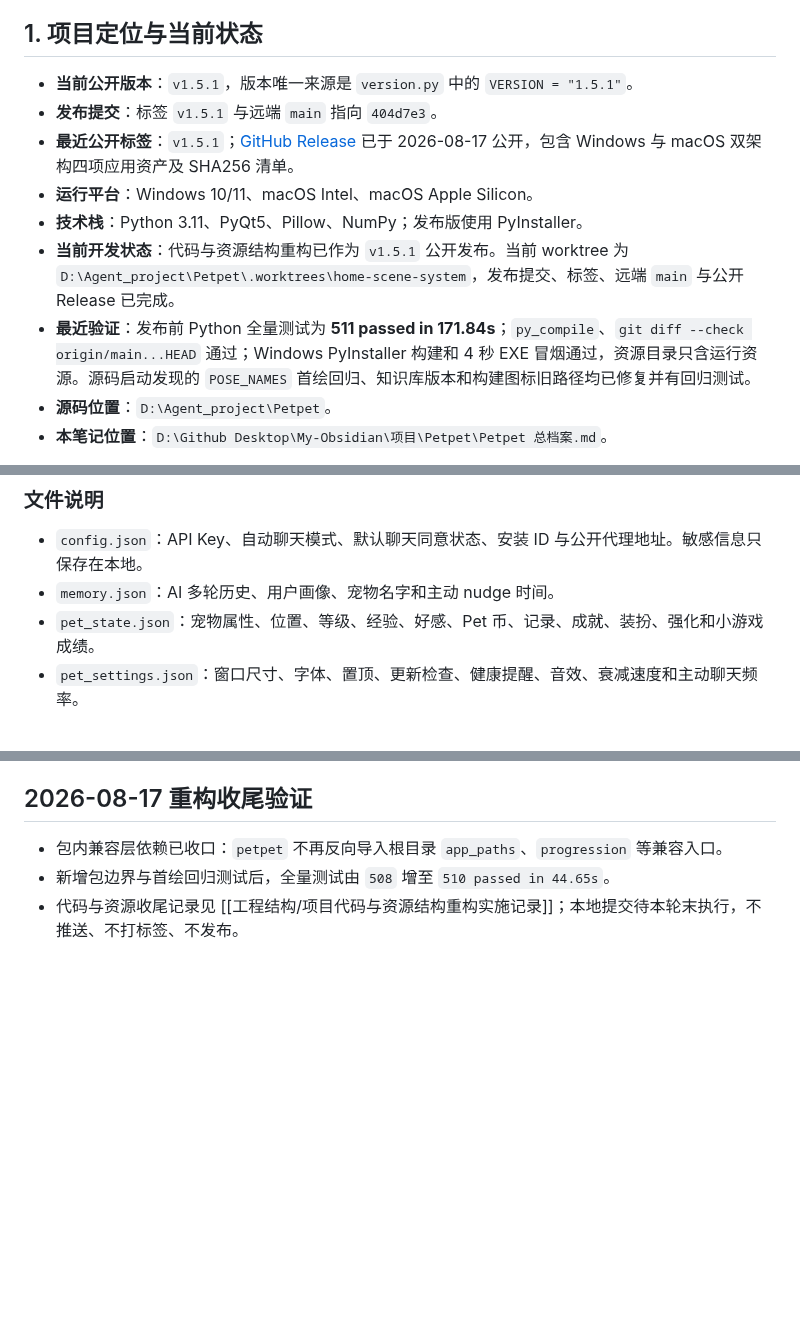
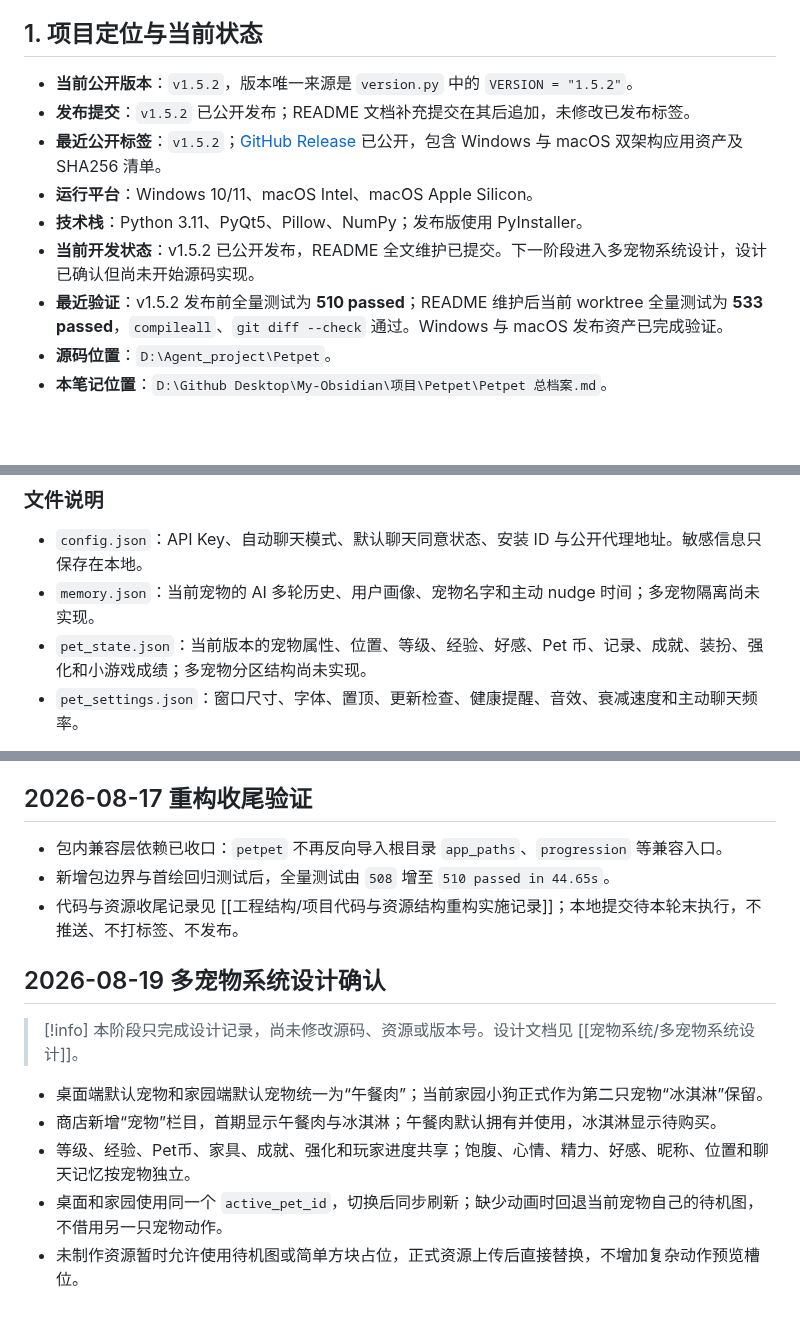
Before and after one commit to Gsheen76/My-Obsidian, a Markdown page: 项目/Petpet/Petpet 总档案.md, 3 parts joined by grey strips. GitHub-like rendering; blank space fills up the shorter version.

Commit message:
vault backup: 2026-08-19 15:34:52

```diff
--- a/项目/Petpet/Petpet 总档案.md
+++ b/项目/Petpet/Petpet 总档案.md
@@ -24,13 +24,13 @@ migrated: 2026-08-05
 
 ## 1. 项目定位与当前状态
 
-- **当前公开版本**：`v1.5.1`，版本唯一来源是 `version.py` 中的 `VERSION = "1.5.1"`。
-- **发布提交**：标签 `v1.5.1` 与远端 `main` 指向 `404d7e3`。
-- **最近公开标签**：`v1.5.1`；[GitHub Release](https://github.com/Gsheen76/Petpet/releases/tag/v1.5.1) 已于 2026-08-17 公开，包含 Windows 与 macOS 双架构四项应用资产及 SHA256 清单。
+- **当前公开版本**：`v1.5.2`，版本唯一来源是 `version.py` 中的 `VERSION = "1.5.2"`。
+- **发布提交**：`v1.5.2` 已公开发布；README 文档补充提交在其后追加，未修改已发布标签。
+- **最近公开标签**：`v1.5.2`；[GitHub Release](https://github.com/Gsheen76/Petpet/releases/tag/v1.5.2) 已公开，包含 Windows 与 macOS 双架构应用资产及 SHA256 清单。
 - **运行平台**：Windows 10/11、macOS Intel、macOS Apple Silicon。
 - **技术栈**：Python 3.11、PyQt5、Pillow、NumPy；发布版使用 PyInstaller。
-- **当前开发状态**：代码与资源结构重构已作为 `v1.5.1` 公开发布。当前 worktree 为 `D:\Agent_project\Petpet\.worktrees\home-scene-system`，发布提交、标签、远端 `main` 与公开 Release 已完成。
-- **最近验证**：发布前 Python 全量测试为 **511 passed in 171.84s**；`py_compile`、`git diff --check origin/main...HEAD` 通过；Windows PyInstaller 构建和 4 秒 EXE 冒烟通过，资源目录只含运行资源。源码启动发现的 `POSE_NAMES` 首绘回归、知识库版本和构建图标旧路径均已修复并有回归测试。
+- **当前开发状态**：v1.5.2 已公开发布，README 全文维护已提交。下一阶段进入多宠物系统设计，设计已确认但尚未开始源码实现。
+- **最近验证**：v1.5.2 发布前全量测试为 **510 passed**；README 维护后当前 worktree 全量测试为 **533 passed**，`compileall`、`git diff --check` 通过。Windows 与 macOS 发布资产已完成验证。
 - **源码位置**：`D:\Agent_project\Petpet`。
 - **本笔记位置**：`D:\Github Desktop\My-Obsidian\项目\Petpet\Petpet 总档案.md`。
 
@@ -260,8 +260,8 @@ pet.py
 ### 文件说明
 
 - `config.json`：API Key、自动聊天模式、默认聊天同意状态、安装 ID 与公开代理地址。敏感信息只保存在本地。
-- `memory.json`：AI 多轮历史、用户画像、宠物名字和主动 nudge 时间。
-- `pet_state.json`：宠物属性、位置、等级、经验、好感、Pet 币、记录、成就、装扮、强化和小游戏成绩。
+- `memory.json`：当前宠物的 AI 多轮历史、用户画像、宠物名字和主动 nudge 时间；多宠物隔离尚未实现。
+- `pet_state.json`：当前版本的宠物属性、位置、等级、经验、好感、Pet 币、记录、成就、装扮、强化和小游戏成绩；多宠物分区结构尚未实现。
 - `pet_settings.json`：窗口尺寸、字体、置顶、更新检查、健康提醒、音效、衰减速度和主动聊天频率。
 
 当前存档兼容层已覆盖 v1.4.0 字段，包括 `home_scene`、`owned_home_decorations`、`home_decoration_positions`、家具变换和小屋宠物位置；不要把真实用户存档或真实 API Key 提交到仓库。
@@ -758,3 +759,14 @@ Petpet/
 - 包内兼容层依赖已收口：`petpet` 不再反向导入根目录 `app_paths`、`progression` 等兼容入口。
 - 新增包边界与首绘回归测试后，全量测试由 `508` 增至 `510 passed in 44.65s`。
 - 代码与资源收尾记录见 [[工程结构/项目代码与资源结构重构实施记录]]；本地提交待本轮末执行，不推送、不打标签、不发布。
+
+## 2026-08-19 多宠物系统设计确认
+
+> [!info]
+> 本阶段只完成设计记录，尚未修改源码、资源或版本号。设计文档见 [[宠物系统/多宠物系统设计]]。
+
+- 桌面端默认宠物和家园端默认宠物统一为“午餐肉”；当前家园小狗正式作为第二只宠物“冰淇淋”保留。
+- 商店新增“宠物”栏目，首期显示午餐肉与冰淇淋；午餐肉默认拥有并使用，冰淇淋显示待购买。
+- 等级、经验、Pet币、家具、成就、强化和玩家进度共享；饱腹、心情、精力、好感、昵称、位置和聊天记忆按宠物独立。
+- 桌面和家园使用同一个 `active_pet_id`，切换后同步刷新；缺少动画时回退当前宠物自己的待机图，不借用另一只宠物动作。
+- 未制作资源暂时允许使用待机图或简单方块占位，正式资源上传后直接替换，不增加复杂动作预览槽位。
```
Also changed, not shown: other parts of 项目/Petpet/Petpet 总档案.md (+5 -4 lines), 1 other file.
